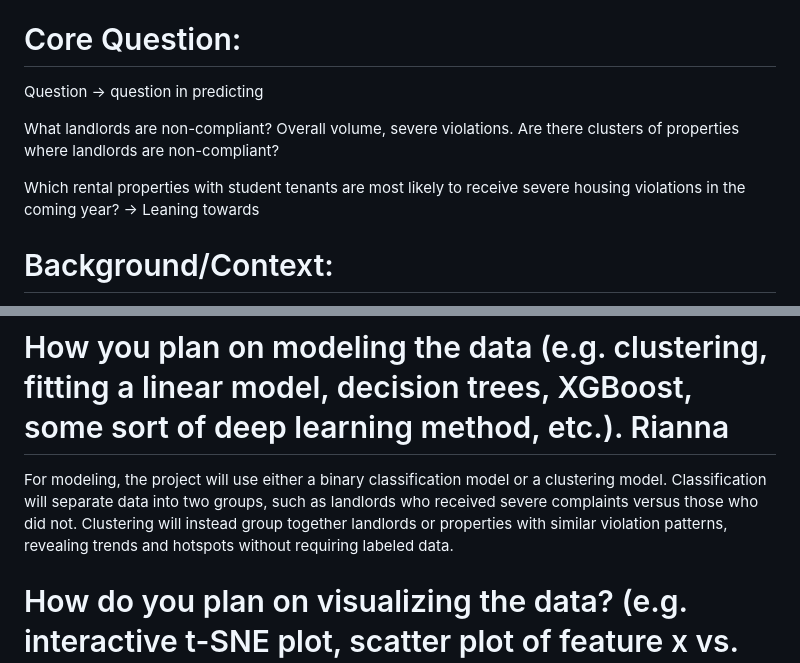
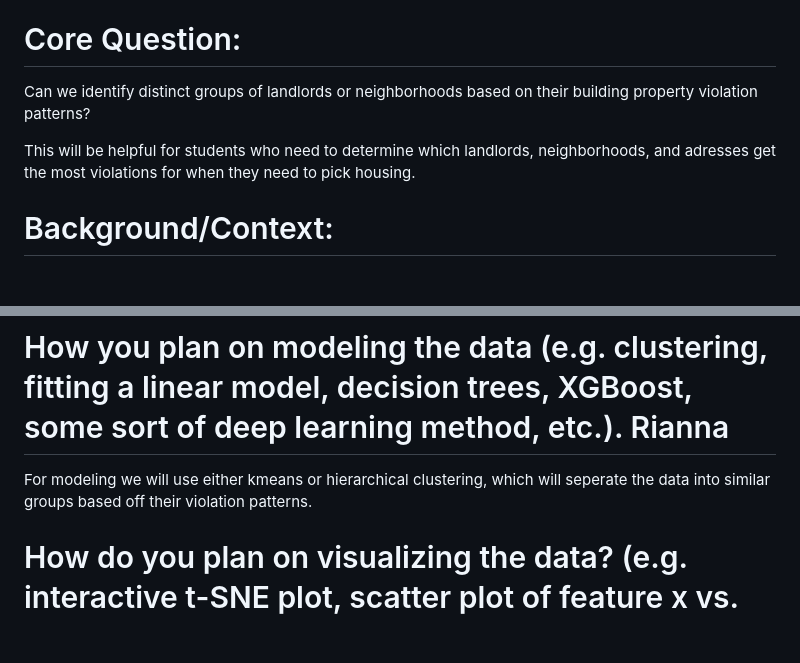
Before and after one commit to irisRen04/cs506-off_campus_housing-Ren-James, a Markdown page: README.md, 2 parts joined by grey strips. Drawn GitHub-style; blank space fills up the shorter version.

```diff
--- a/README.md
+++ b/README.md
@@ -5,13 +5,9 @@ Semester: Fall 2025
 
 # Core Question:
 
-Question  → question in predicting
+Can we identify distinct groups of landlords or neighborhoods based on their building property violation patterns?
 
-What landlords are non-compliant? Overall volume, severe violations.
-Are there clusters of properties where landlords are non-compliant?
-
-Which rental properties with student tenants are most likely to receive severe housing violations in the coming year? → Leaning towards
-
+This will be helpful for students who need to determine which landlords, neighborhoods, and adresses get the most violations for when they need to pick housing.
 
 # Background/Context:
 
@@ -31,7 +27,7 @@ The data that will be collected is the building and property violations, student
 
 # How you plan on modeling the data (e.g. clustering, fitting a linear model, decision trees, XGBoost, some sort of deep learning method, etc.). Rianna
 
-For modeling, the project will use either a binary classification model or a clustering model. Classification will separate data into two groups, such as landlords who received severe complaints versus those who did not. Clustering will instead group together landlords or properties with similar violation patterns, revealing trends and hotspots without requiring labeled data.
+For modeling we will use either kmeans or hierarchical clustering, which will seperate the data into similar groups based off their violation patterns.
 
 # How do you plan on visualizing the data? (e.g. interactive t-SNE plot, scatter plot of feature x vs. feature y).
 
```
